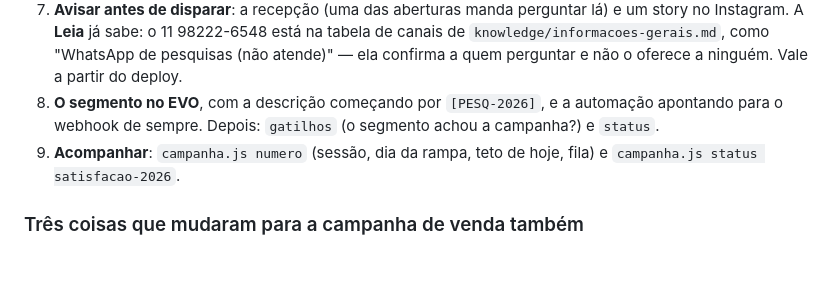
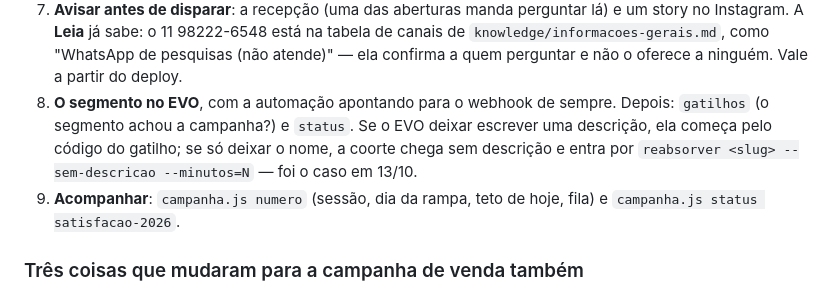
Before and after one commit to leandrocaminha-maker/APAC-IA, a Markdown page: HANDOFF.md, the part around one of its changes. Rendered like a GitHub page; blank space fills up the shorter version.

```diff
--- a/HANDOFF.md
+++ b/HANDOFF.md
@@ -154,9 +207,11 @@ mais avaliados, pausa a pesquisa sozinha.
    tabela de canais de `knowledge/informacoes-gerais.md`, como "WhatsApp de
    pesquisas (não atende)" — ela confirma a quem perguntar e não o oferece a
    ninguém. Vale a partir do deploy.
-8. **O segmento no EVO**, com a descrição começando por `[PESQ-2026]`, e a
-   automação apontando para o webhook de sempre. Depois: `gatilhos` (o segmento
-   achou a campanha?) e `status`.
+8. **O segmento no EVO**, com a automação apontando para o webhook de sempre.
+   Depois: `gatilhos` (o segmento achou a campanha?) e `status`. Se o EVO
+   deixar escrever uma descrição, ela começa pelo código do gatilho; se só
+   deixar o nome, a coorte chega sem descrição e entra por
+   `reabsorver <slug> --sem-descricao --minutos=N` — foi o caso em 13/10.
 9. **Acompanhar**: `campanha.js numero` (sessão, dia da rampa, teto de hoje,
    fila) e `campanha.js status satisfacao-2026`.
 
```
Also changed, not shown: other parts of HANDOFF.md (+61 -8 lines).
